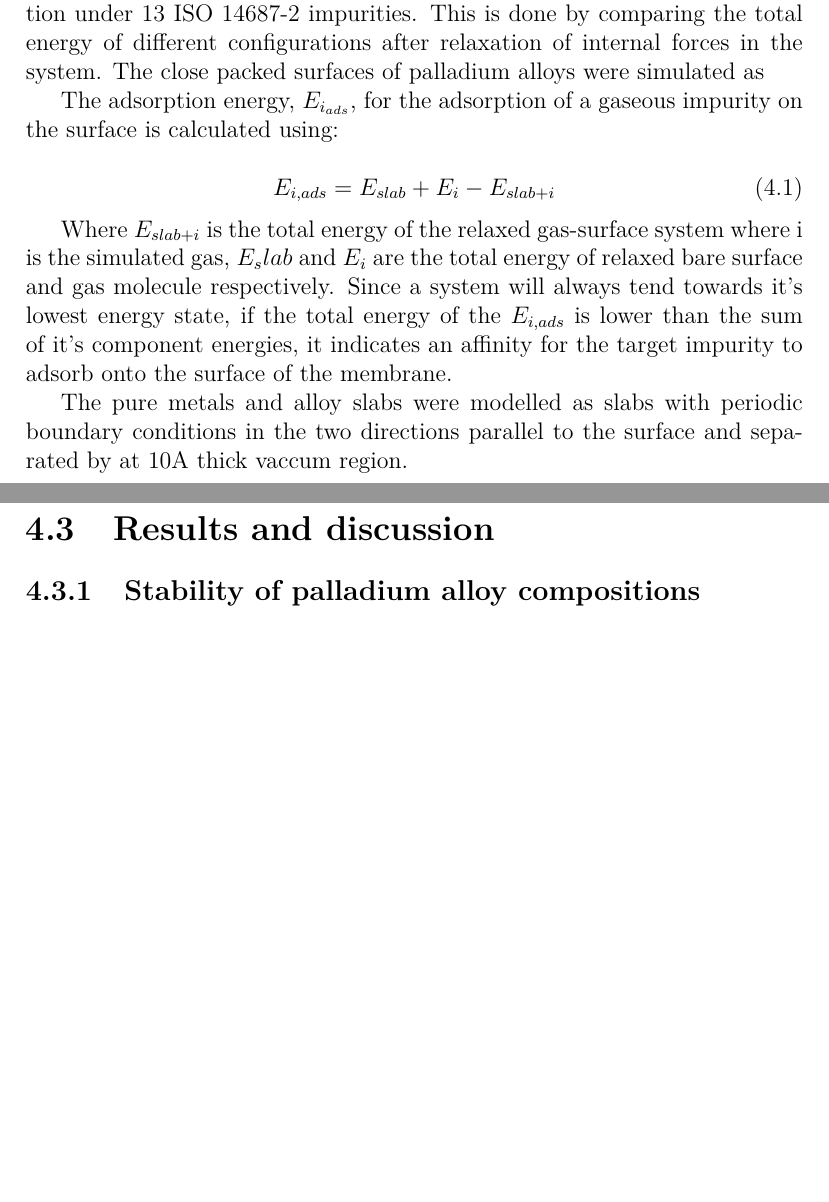
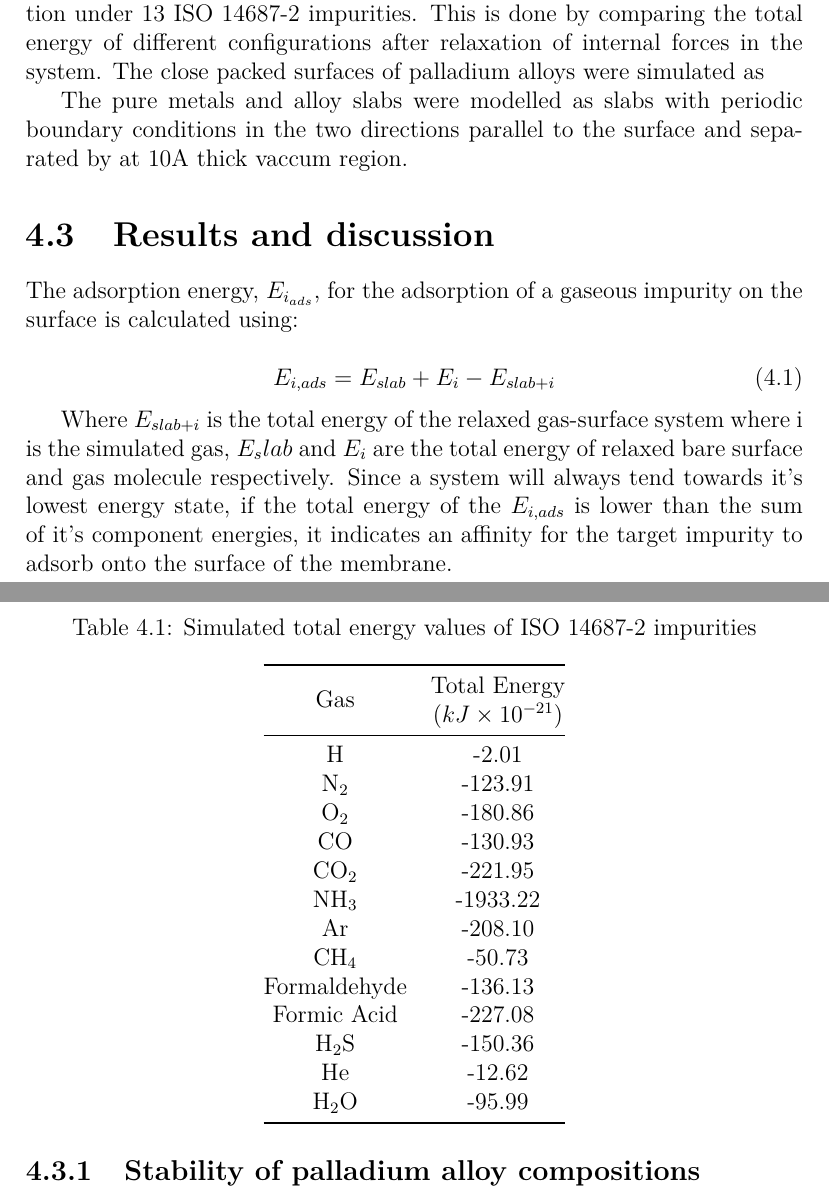
Before and after one commit to MarcPlunkett/thesis, a LaTeX thesis (master.tex, which reads Chapter3/ch3.tex): two parts of pages 64 and 65 of 80, joined at a grey line, cut so that both start at the same text, the shorter picture padded with empty space. Compiled offline with pdfLaTeX.

Commit message:
Aded impurity energies to cvha

```diff
--- a/Chapter3/ch3.tex
+++ b/Chapter3/ch3.tex
@@ -9,6 +9,10 @@ Physically testing each potential membrane composition would be time consuming a
 
 This chapter will calculate the behaviour of 56 palladium alloy composition under 13 ISO 14687-2 impurities. This is done by comparing the total energy of different configurations after relaxation of internal forces in the system. The close packed surfaces of palladium alloys were simulated as
 
+The pure metals and alloy slabs were modelled as slabs with periodic boundary conditions in the two directions parallel to the surface and separated by at 10A thick vaccum region.
+
+
+\section{Results and discussion}
 The adsorption energy, $E_{i_{ads}}$, for the adsorption of a gaseous impurity on the surface is calculated using:
 
 \begin{equation}
@@ -17,10 +21,29 @@ The adsorption energy, $E_{i_{ads}}$, for the adsorption of a gaseous impurity o
 
 Where $E_{slab + i}$ is the total energy of the relaxed gas-surface system where i is the simulated gas, $E_slab$ and $E_i$ are the total energy of relaxed bare surface and gas molecule respectively. Since a system will always tend towards it's lowest energy state, if the total energy of the $E_{i,ads}$ is lower than the sum of it's component energies, it indicates an affinity for the target impurity to adsorb onto the surface of the membrane.
 
-The pure metals and alloy slabs were modelled as slabs with periodic boundary conditions in the two directions parallel to the surface and separated by at 10A thick vaccum region.
+\begin{table}[]
+    \centering
+    \caption{Simulated total energy values of ISO 14687-2 impurities}
+    \begin{tabular}{@{}cc@{}}
+    \toprule
+    Gas          & \begin{tabular}[c]{@{}c@{}}Total Energy\\ $(kJ \times 10^{-21})$\end{tabular} \\ \midrule
+    H            & -2.01                                                               \\
+    N\textsubscript{2}           & -123.91                                                             \\
+    O\textsubscript{2}           & -180.86                                                             \\
+    CO           & -130.93                                                             \\
+    CO\textsubscript{2}          & -221.95                                                             \\
+    NH\textsubscript{3}          & -1933.22                                                            \\
+    Ar           & -208.10                                                             \\
+    CH\textsubscript{4}          & -50.73                                                              \\
+    Formaldehyde & -136.13                                                             \\
+    Formic Acid  & -227.08                                                             \\
+    H\textsubscript{2}S          & -150.36                                                             \\
+    He           & -12.62                                                              \\
+    H\textsubscript{2}O          & -95.99                                                              \\ \bottomrule
+    \end{tabular}
+    \end{table}
 
 
-\section{Results and discussion}
 \subsection{Stability of palladium alloy compositions}
 
 \subsection{Hydrogen and Impurity adsorption on palladium alloy membranes}
```
Also changed, not shown: master.pdf, 6 other files.
